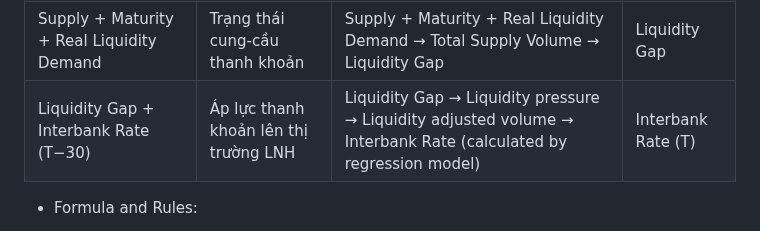
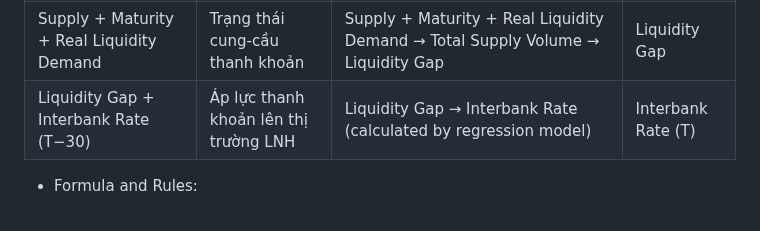
Before and after one commit to FTU-Legacy-63/G03, a Markdown page: w4_financial_logic.md, the part around the change. Rendered like a GitHub page.

```diff
--- a/w4_financial_logic.md
+++ b/w4_financial_logic.md
@@ -90,7 +90,7 @@ Trong đó, Liquidity Gap đo mức thiếu/thừa thanh khoản; Liquidity Pres
 | Auction Method + Pricing Method + OMO Action + Rate/Volume | Cơ chế phân bổ OMO | OMO Action + Pricing Method + Auction Method + Rate + Volume → Commercial Banks Submit Bids → Auction Allocation → Khối lượng/lãi suất trúng thầu theo phương thức đấu thầu → Supply | Auction result và Supply |
 | Scenario + Previous Phase Result | Nhu cầu thanh khoản thực tế của hệ thống | Market Conditions + Unmet Liquidity Demand → Real Liquidity Demand | Real Liquidity Demand |
 | Supply + Maturity + Real Liquidity Demand | Trạng thái cung-cầu thanh khoản | Supply + Maturity + Real Liquidity Demand → Total Supply Volume → Liquidity Gap | Liquidity Gap |
-| Liquidity Gap + Interbank Rate (T−30) | Áp lực thanh khoản lên thị trường LNH | Liquidity Gap → Liquidity pressure → Liquidity adjusted volume → Interbank Rate (calculated by regression model) | Interbank Rate (T) |
+| Liquidity Gap + Interbank Rate (T−30) | Áp lực thanh khoản lên thị trường LNH | Liquidity Gap → Interbank Rate (calculated by regression model) | Interbank Rate (T) |
 
 - Formula and Rules:
   - Xác định Bid Demand của ngân hàng
```
